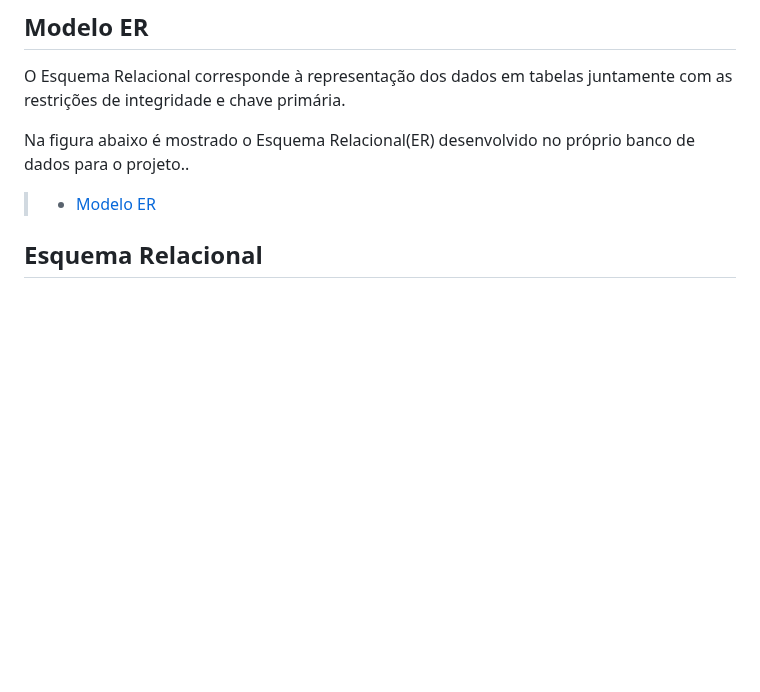
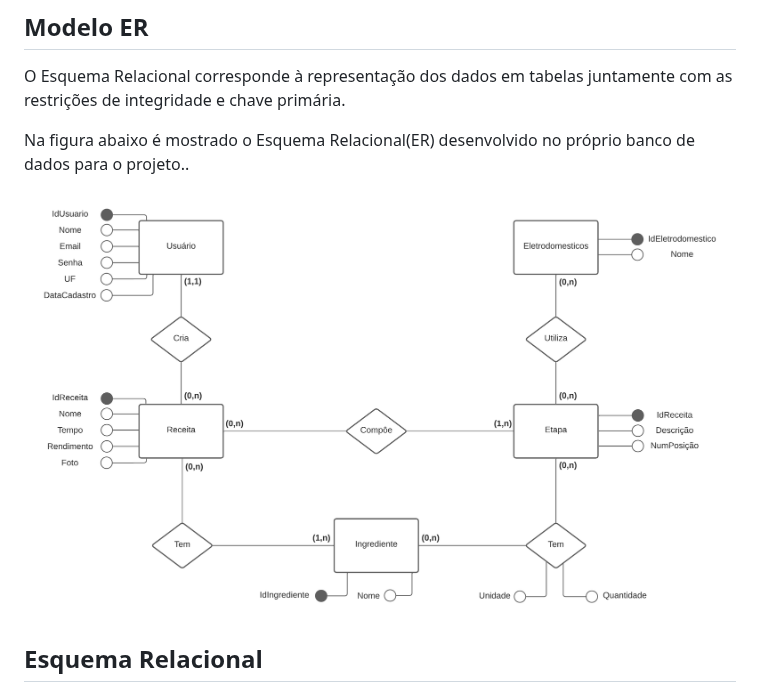
Before and after one commit to ICEI-PUC-Minas-PMV-ADS/pmv-ads-2023-1-e4-proj-infra-t1-time2-receita, a Markdown page: docs/05-Arquitetura da Solução.md, the part around the change. Rendered like a GitHub page; blank space fills up the shorter version.

```diff
--- a/docs/05-Arquitetura da Solução.md
+++ b/docs/05-Arquitetura da Solução.md
@@ -21,7 +21,7 @@ O Esquema Relacional corresponde à representação dos dados em tabelas juntame
 
 Na figura abaixo é mostrado o Esquema Relacional(ER) desenvolvido no próprio banco de dados para o projeto..
 
-> - [Modelo ER](img/modelo_er.png)
+![Modelo ER](img/modelo_er.png)
 
 ## Esquema Relacional
 
```
